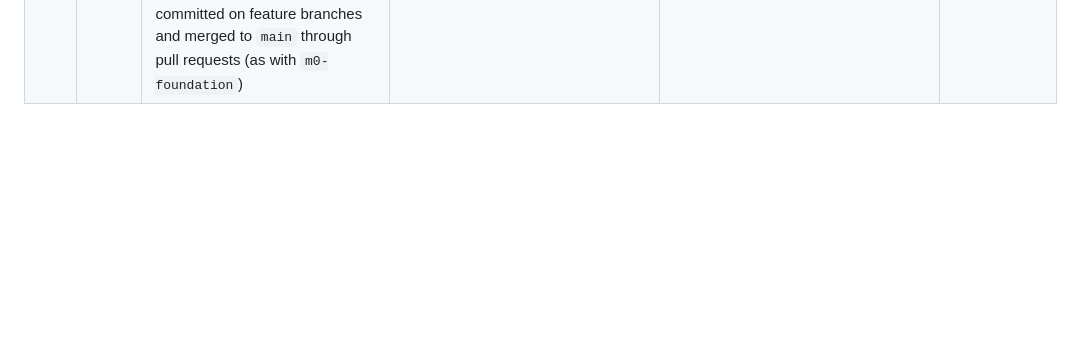
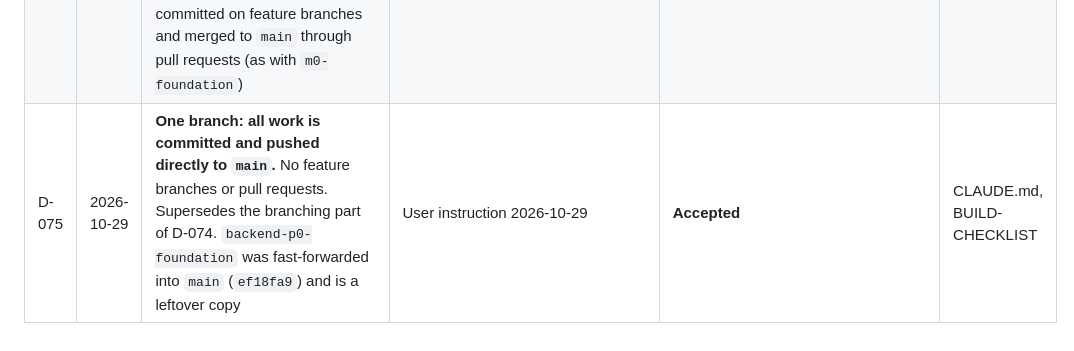
Before and after one commit to itsyourpriyansu-cloud/co-op, a Markdown page: docs/decisions-log.md, the part around the change. Drawn GitHub-style; blank space fills up the shorter version.

Commit message:
Docs: main-only git workflow (D-075)
Co-Authored-By: Claude Opus 5.5 <noreply@anthropic.com>

```diff
--- a/docs/decisions-log.md
+++ b/docs/decisions-log.md
@@ -75,3 +75,4 @@
 | D-072 | 2026-10-29 | **F-03 partly answered from the Fusil agreement (pages 2–5, file `secreteriat app-1-4.pdf`):** the 10% share-deposit deduction applies to **Ordinary loans**, **netted** against the existing share deposit (§3.4 example); Salary, Education and Deposit loans follow "society policies" with no 10% stated, so `shareDepositPercent` stays 0 for them (setting). Insurance ₹200 / ₹1,000 is collected **through the demand sheet** (§3.5); it is **not** deducted at payout until the society confirms otherwise. The society's answer to Q-304 ("member gets 90%, insurance added") is consistent for Ordinary loans with no existing share deposit; the two open points stay in F-03 | Agreement [A] outranks the society's informal answer until they confirm in writing (CLAUDE.md rule 4) | **Accepted** | 09 (BR-004, BR-008), 21, open-questions |
 | D-073 | 2026-10-29 | **P0 Foundation built (backend):** `backend/` workspace `@tgs/backend` (Fastify 5.12, fastify-type-provider-zod 7 with Zod 4, Drizzle 0.45 + drizzle-kit, pg, @fastify/cors, helmet, sensible, swagger + swagger-ui, http-proxy); validated env (`config/env.ts`), DB client + `withTransaction`, first migration (`system_info`), seed runner (seeders registered per phase), error handler that keeps the docs/11 error body (AppError, Zod `VALIDATION_ERROR` with `fieldErrors`, 404 and 500 bodies identical to the mock API), guards skeleton (`requireAuth`, `requireRole`, DDO department scope), pagination helpers, `/health` as the reference 5-layer module (adds `database` status; `Health` type widened to `service: 'tgseccsl-mock-api' | 'tgseccsl-backend'`), OpenAPI at `/docs`, dev-only mock fallback (`@fastify/http-proxy`, strips the mock's CORS headers, OPTIONS stays local, off in production). Tests use `tgseccsl_test`, wiped and migrated per run. Root scripts `dev:backend`, `demo:backend` (console `--mode backend` via the committed, non-secret `apps/admin-console/.env.backend`), `test:backend` | docs/22 P0 | **Accepted** | 22, 11, types, BUILD-CHECKLIST |
 | D-074 | 2026-10-29 | **Project scope widened to the production backend:** CLAUDE.md rule 2 no longer says "no real backend, database or authentication". The backend is real (PostgreSQL, real logins, ledgers, jobs); outside services (WhatsApp, email, push, file storage) stay simulated behind interfaces until their phase connects them. The mock API stays for demos and as the dev fallback until P9; after P9 the user decides whether to keep it for demos or delete it. Work is committed on feature branches and merged to `main` through pull requests (as with `m0-foundation`) | User instruction 2026-10-29 | **Accepted** | CLAUDE.md, 22 |
+| D-075 | 2026-10-29 | **One branch: all work is committed and pushed directly to `main`.** No feature branches or pull requests. Supersedes the branching part of D-074. `backend-p0-foundation` was fast-forwarded into `main` (`ef18fa9`) and is a leftover copy | User instruction 2026-10-29 | **Accepted** | CLAUDE.md, BUILD-CHECKLIST |
```
Also changed, not shown: BUILD-CHECKLIST.md (+2 -1 lines), CLAUDE.md (+2 -1 lines).
